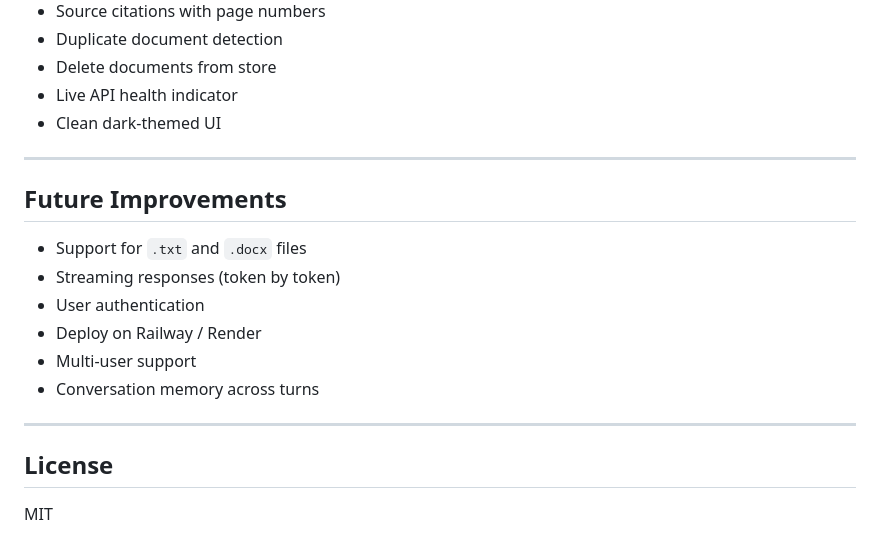
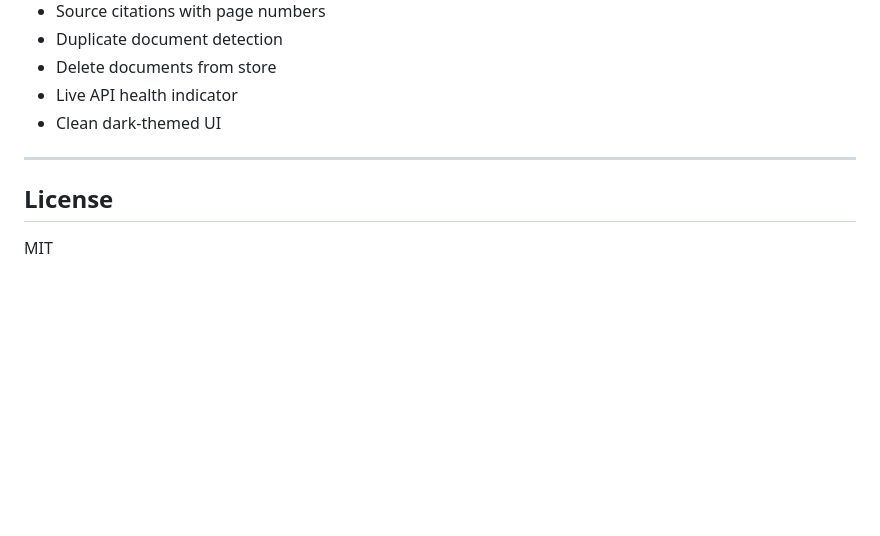
Before and after one commit to Anshuman1607/DocuChat, a Markdown page: README.md, the part around the change. Drawn GitHub-style; blank space fills up the shorter version.

```diff
--- a/README.md
+++ b/README.md
@@ -218,17 +218,6 @@ This prevents hallucination — the LLM can only answer using what's in your doc
 
 ---
 
-## Future Improvements
-
-- Support for `.txt` and `.docx` files
-- Streaming responses (token by token)
-- User authentication
-- Deploy on Railway / Render
-- Multi-user support
-- Conversation memory across turns
-
----
-
 ## License
 
 MIT
```
